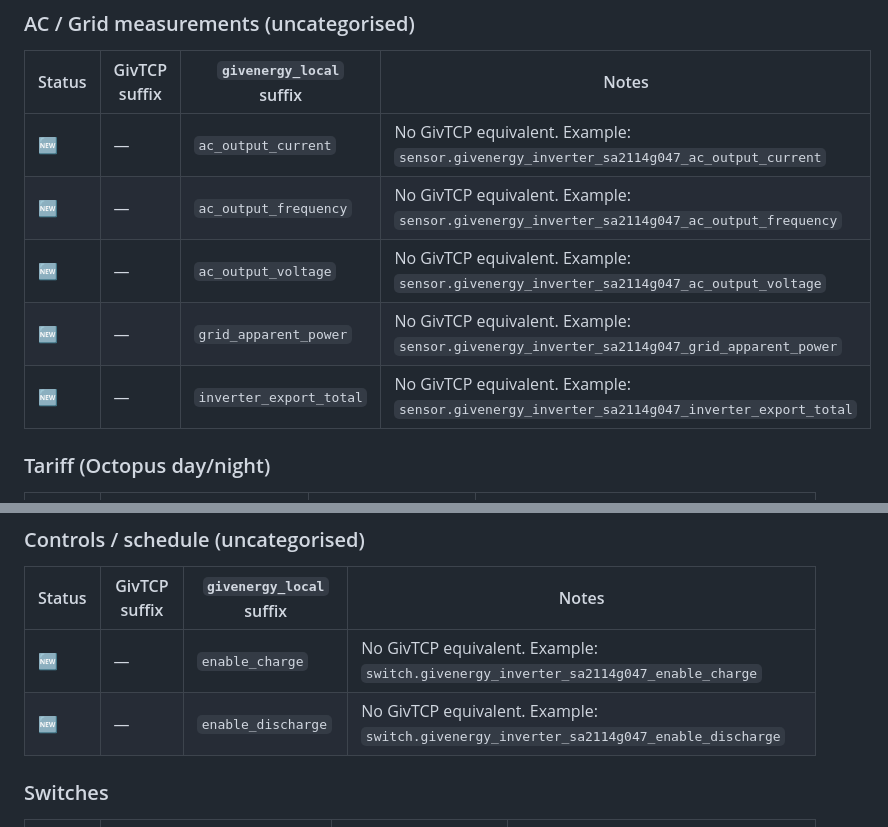
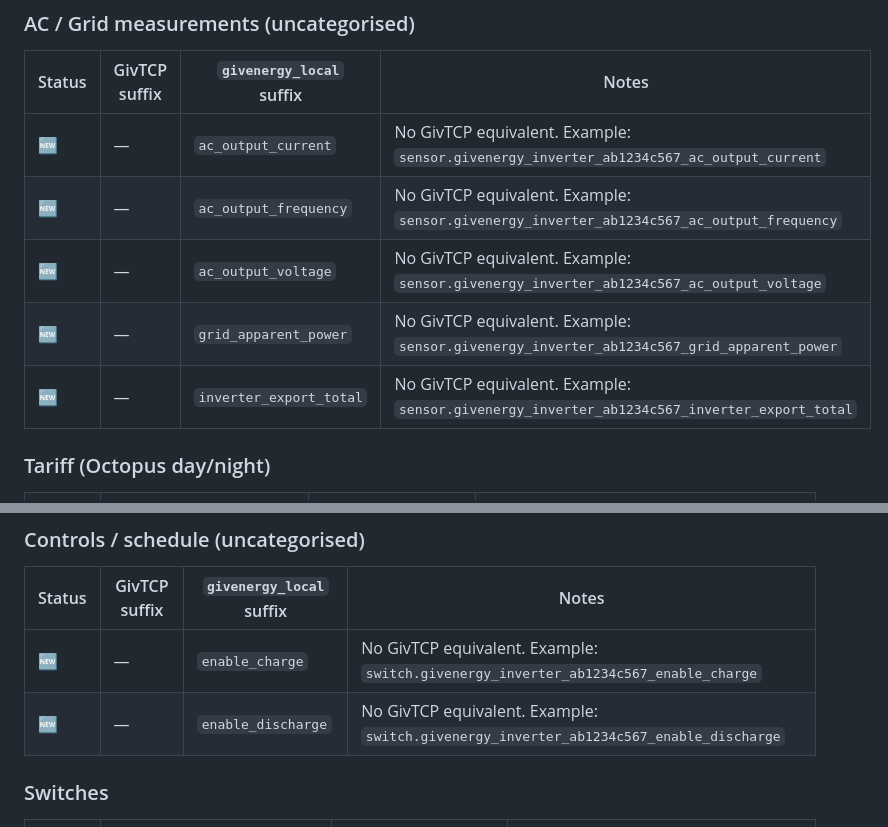
Before and after one commit to dewet22/givenergy-hass, a Markdown page: docs/migration-from-givtcp.md, 2 parts joined by grey strips. GitHub-like rendering.

```diff
--- a/docs/migration-from-givtcp.md
+++ b/docs/migration-from-givtcp.md
@@ -149,11 +149,11 @@ Suffixes shown are after stripping the integration prefix and the inverter/batte
 
 | Status | GivTCP suffix | `givenergy_local` suffix | Notes |
 |---|---|---|---|
-| 🆕 | — | `ac_output_current` | No GivTCP equivalent. Example: `sensor.givenergy_inverter_sa2114g047_ac_output_current` |
-| 🆕 | — | `ac_output_frequency` | No GivTCP equivalent. Example: `sensor.givenergy_inverter_sa2114g047_ac_output_frequency` |
-| 🆕 | — | `ac_output_voltage` | No GivTCP equivalent. Example: `sensor.givenergy_inverter_sa2114g047_ac_output_voltage` |
-| 🆕 | — | `grid_apparent_power` | No GivTCP equivalent. Example: `sensor.givenergy_inverter_sa2114g047_grid_apparent_power` |
-| 🆕 | — | `inverter_export_total` | No GivTCP equivalent. Example: `sensor.givenergy_inverter_sa2114g047_inverter_export_total` |
+| 🆕 | — | `ac_output_current` | No GivTCP equivalent. Example: `sensor.givenergy_inverter_ab1234c567_ac_output_current` |
+| 🆕 | — | `ac_output_frequency` | No GivTCP equivalent. Example: `sensor.givenergy_inverter_ab1234c567_ac_output_frequency` |
+| 🆕 | — | `ac_output_voltage` | No GivTCP equivalent. Example: `sensor.givenergy_inverter_ab1234c567_ac_output_voltage` |
+| 🆕 | — | `grid_apparent_power` | No GivTCP equivalent. Example: `sensor.givenergy_inverter_ab1234c567_grid_apparent_power` |
+| 🆕 | — | `inverter_export_total` | No GivTCP equivalent. Example: `sensor.givenergy_inverter_ab1234c567_inverter_export_total` |
 
 ### Tariff (Octopus day/night)
 
@@ -251,8 +251,8 @@ Suffixes shown are after stripping the integration prefix and the inverter/batte
 
 | Status | GivTCP suffix | `givenergy_local` suffix | Notes |
 |---|---|---|---|
-| 🆕 | — | `enable_charge` | No GivTCP equivalent. Example: `switch.givenergy_inverter_sa2114g047_enable_charge` |
-| 🆕 | — | `enable_discharge` | No GivTCP equivalent. Example: `switch.givenergy_inverter_sa2114g047_enable_discharge` |
+| 🆕 | — | `enable_charge` | No GivTCP equivalent. Example: `switch.givenergy_inverter_ab1234c567_enable_charge` |
+| 🆕 | — | `enable_discharge` | No GivTCP equivalent. Example: `switch.givenergy_inverter_ab1234c567_enable_discharge` |
 
 ### Switches
 
```
Also changed, not shown: other parts of docs/migration-from-givtcp.md (+89 -89 lines).
